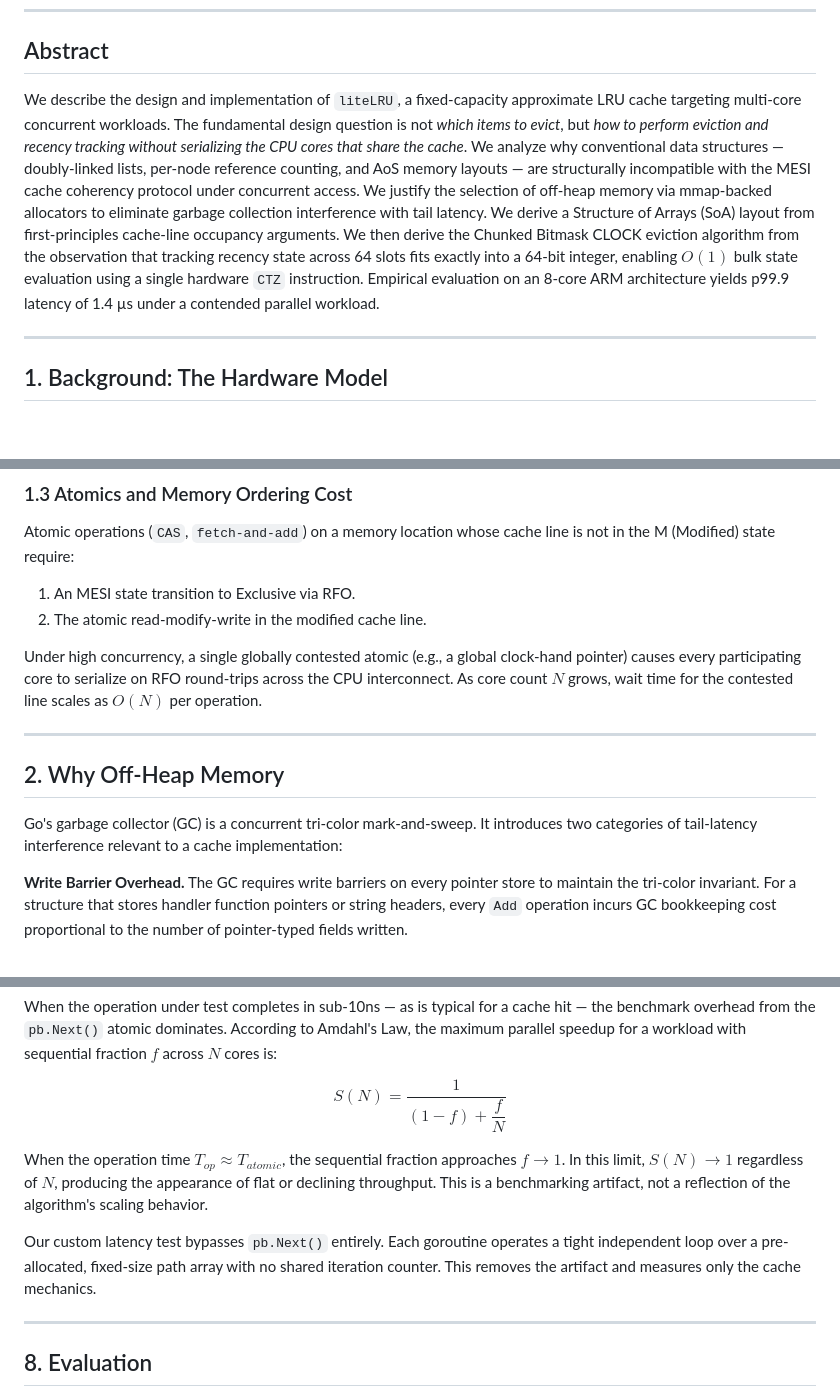
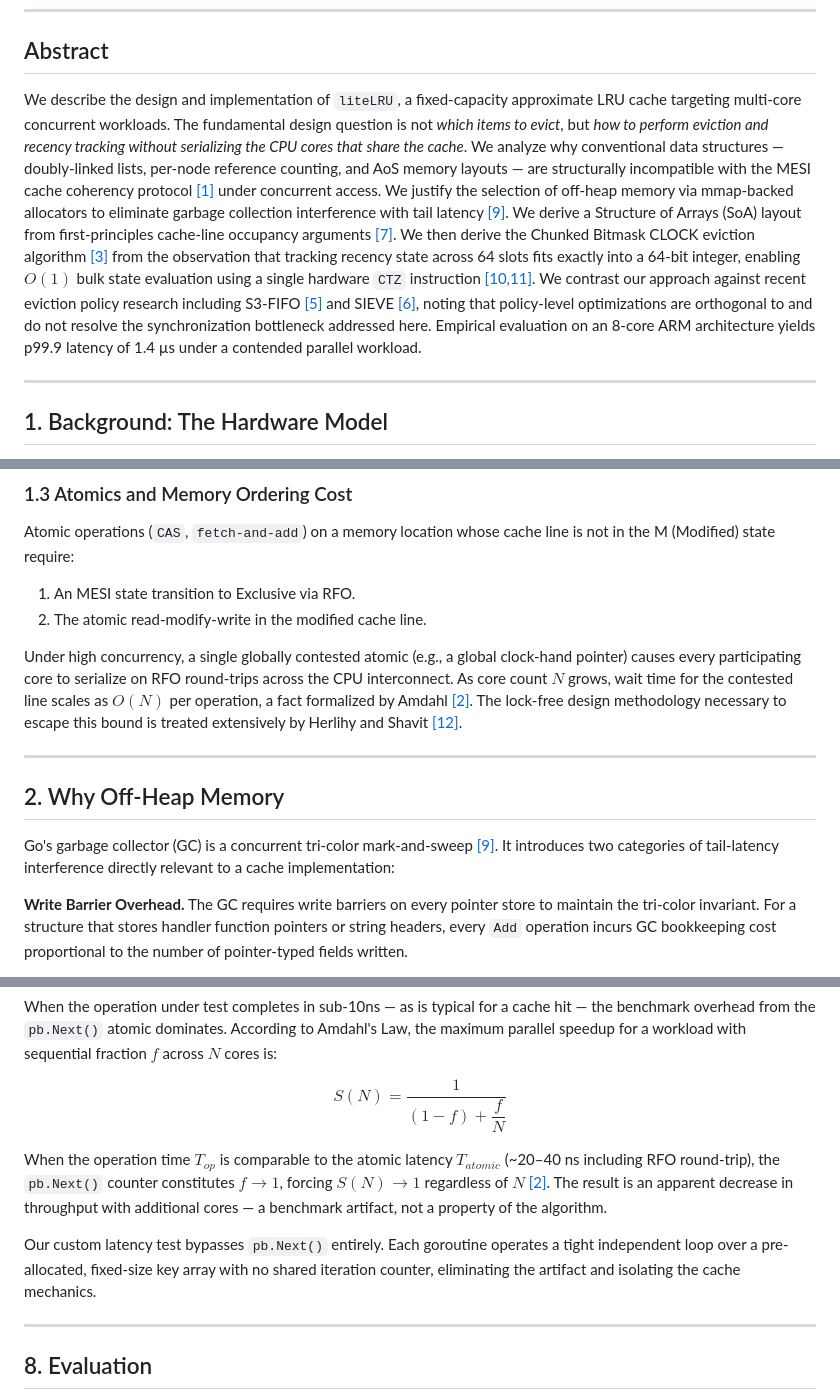
Before and after one commit to xDarkicex/liteLRU, a Markdown page: WHITEPAPER.md, 3 parts joined by grey strips. Drawn GitHub-style; blank space fills up the shorter version.

```diff
--- a/WHITEPAPER.md
+++ b/WHITEPAPER.md
@@ -12,7 +12,7 @@
 
 ## Abstract
 
-We describe the design and implementation of `liteLRU`, a fixed-capacity approximate LRU cache targeting multi-core concurrent workloads. The fundamental design question is not *which items to evict*, but *how to perform eviction and recency tracking without serializing the CPU cores that share the cache*. We analyze why conventional data structures — doubly-linked lists, per-node reference counting, and AoS memory layouts — are structurally incompatible with the MESI cache coherency protocol under concurrent access. We justify the selection of off-heap memory via mmap-backed allocators to eliminate garbage collection interference with tail latency. We derive a Structure of Arrays (SoA) layout from first-principles cache-line occupancy arguments. We then derive the Chunked Bitmask CLOCK eviction algorithm from the observation that tracking recency state across 64 slots fits exactly into a 64-bit integer, enabling $O(1)$ bulk state evaluation using a single hardware `CTZ` instruction. Empirical evaluation on an 8-core ARM architecture yields p99.9 latency of 1.4 µs under a contended parallel workload.
+We describe the design and implementation of `liteLRU`, a fixed-capacity approximate LRU cache targeting multi-core concurrent workloads. The fundamental design question is not *which items to evict*, but *how to perform eviction and recency tracking without serializing the CPU cores that share the cache*. We analyze why conventional data structures — doubly-linked lists, per-node reference counting, and AoS memory layouts — are structurally incompatible with the MESI cache coherency protocol [[1]](#ref-mesi) under concurrent access. We justify the selection of off-heap memory via mmap-backed allocators to eliminate garbage collection interference with tail latency [[9]](#ref-gogc). We derive a Structure of Arrays (SoA) layout from first-principles cache-line occupancy arguments [[7]](#ref-soa). We then derive the Chunked Bitmask CLOCK eviction algorithm [[3]](#ref-clock) from the observation that tracking recency state across 64 slots fits exactly into a 64-bit integer, enabling $O(1)$ bulk state evaluation using a single hardware `CTZ` instruction [[10,11]](#ref-tzcnt). We contrast our approach against recent eviction policy research including S3-FIFO [[5]](#ref-s3fifo) and SIEVE [[6]](#ref-sieve), noting that policy-level optimizations are orthogonal to and do not resolve the synchronization bottleneck addressed here. Empirical evaluation on an 8-core ARM architecture yields p99.9 latency of 1.4 µs under a contended parallel workload.
 
 ---
 
@@ -41,13 +41,13 @@ Atomic operations (`CAS`, `fetch-and-add`) on a memory location whose cache line
 1. An MESI state transition to Exclusive via RFO.
 2. The atomic read-modify-write in the modified cache line.
 
-Under high concurrency, a single globally contested atomic (e.g., a global clock-hand pointer) causes every participating core to serialize on RFO round-trips across the CPU interconnect. As core count $N$ grows, wait time for the contested line scales as $O(N)$ per operation.
+Under high concurrency, a single globally contested atomic (e.g., a global clock-hand pointer) causes every participating core to serialize on RFO round-trips across the CPU interconnect. As core count $N$ grows, wait time for the contested line scales as $O(N)$ per operation, a fact formalized by Amdahl [[2]](#ref-amdahl). The lock-free design methodology necessary to escape this bound is treated extensively by Herlihy and Shavit [[12]](#ref-lockfree).
 
 ---
 
 ## 2. Why Off-Heap Memory
 
-Go's garbage collector (GC) is a concurrent tri-color mark-and-sweep. It introduces two categories of tail-latency interference relevant to a cache implementation:
+Go's garbage collector (GC) is a concurrent tri-color mark-and-sweep [[9]](#ref-gogc). It introduces two categories of tail-latency interference directly relevant to a cache implementation:
 
 **Write Barrier Overhead.** The GC requires write barriers on every pointer store to maintain the tri-color invariant. For a structure that stores handler function pointers or string headers, every `Add` operation incurs GC bookkeeping cost proportional to the number of pointer-typed fields written.
 
@@ -194,9 +194,9 @@ When the operation under test completes in sub-10ns — as is typical for a cach
 
 $$S(N) = \frac{1}{(1-f) + \dfrac{f}{N}}$$
 
-When the operation time $T_{op} \approx T_{atomic}$, the sequential fraction approaches $f \to 1$. In this limit, $S(N) \to 1$ regardless of $N$, producing the appearance of flat or declining throughput. This is a benchmarking artifact, not a reflection of the algorithm's scaling behavior.
+When the operation time $T_{op}$ is comparable to the atomic latency $T_{atomic}$ (~20–40 ns including RFO round-trip), the `pb.Next()` counter constitutes $f \to 1$, forcing $S(N) \to 1$ regardless of $N$ [[2]](#ref-amdahl). The result is an apparent decrease in throughput with additional cores — a benchmark artifact, not a property of the algorithm.
 
-Our custom latency test bypasses `pb.Next()` entirely. Each goroutine operates a tight independent loop over a pre-allocated, fixed-size path array with no shared iteration counter. This removes the artifact and measures only the cache mechanics.
+Our custom latency test bypasses `pb.Next()` entirely. Each goroutine operates a tight independent loop over a pre-allocated, fixed-size key array with no shared iteration counter, eliminating the artifact and isolating the cache mechanics.
 
 ---
 
```
Also changed, not shown: other parts of WHITEPAPER.md (+58 -13 lines), README.md (+30 -0 lines).
